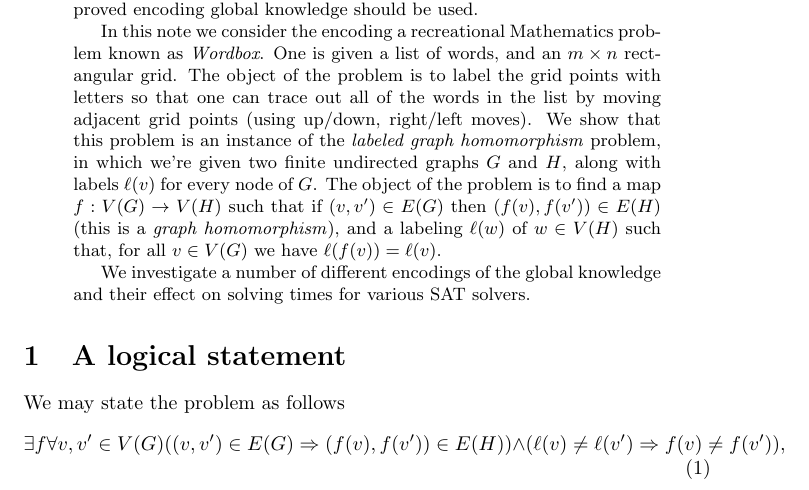
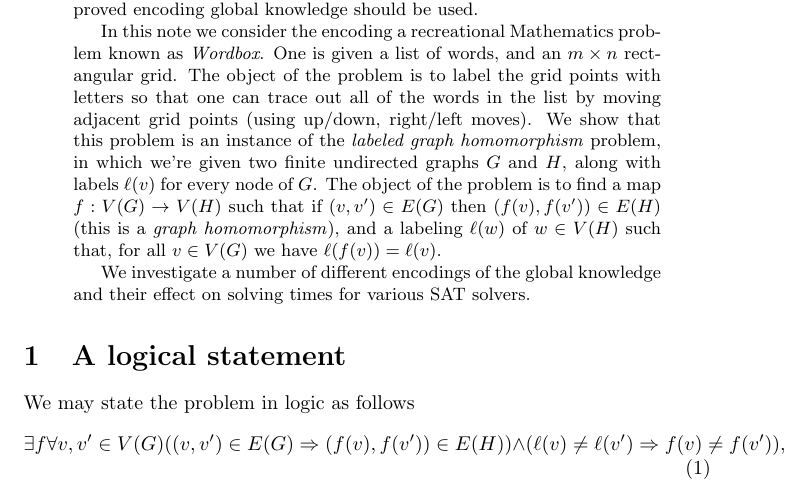
Before and after one commit to algebravic/homomorphism, a LaTeX paper (doc/wordbox.tex): part of page 1 of 2, cut so that both start at the same text. Compiled offline with pdfLaTeX; a LaTeX package or settings file that is missing is left out.

Commit message:
Fixed sentence by inserting "logical"

```diff
--- a/doc/wordbox.tex
+++ b/doc/wordbox.tex
@@ -48,7 +48,7 @@ USA}
 \section{A logical statement}
 \label{sec:logical-statement}
 
-We may state the problem as follows
+We may state the problem in logic as follows
 \begin{equation}
   \label{eq:1}
   \exists f \forall v,v' \in V(G) ((v,v') \in E(G) \Rightarrow (f(v),
```
